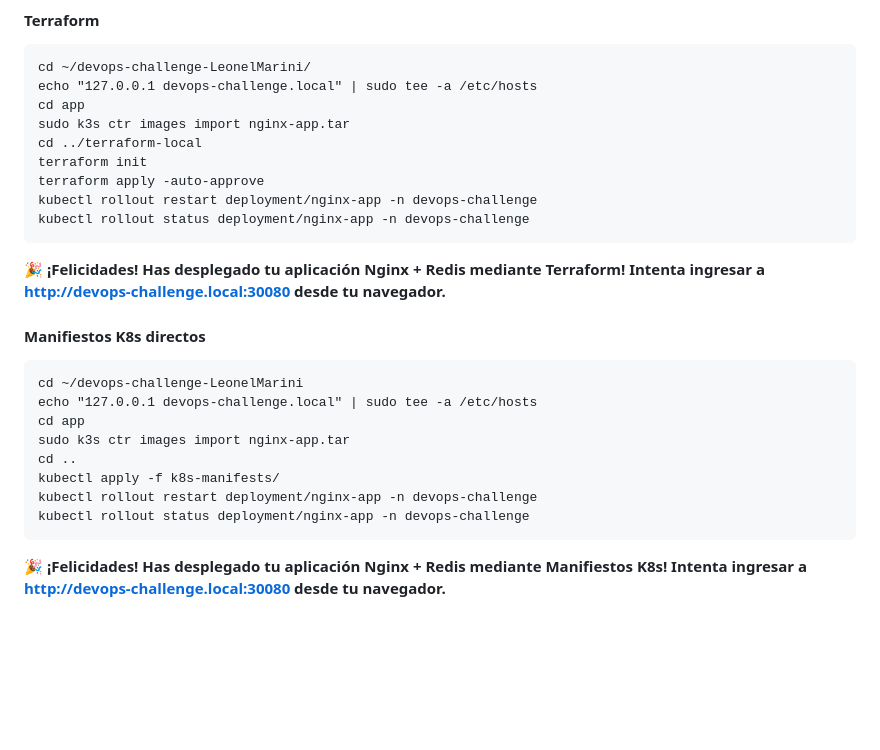
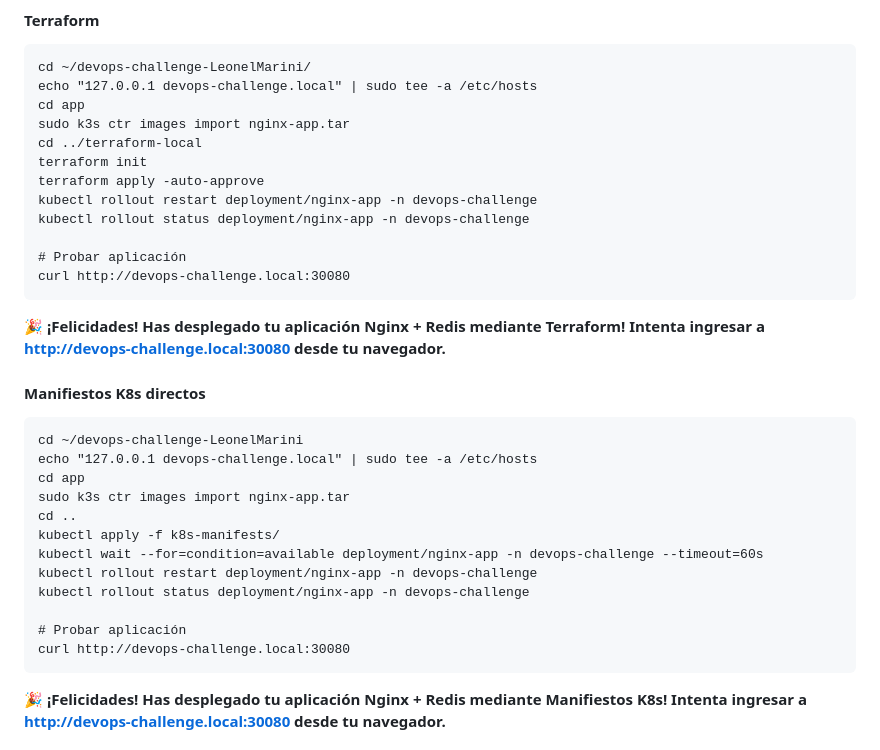
Before and after one commit to Leonel-Marini/devops-challenge-LeonelMarini, a Markdown page: README.md, the part around the change. Drawn GitHub-style; blank space fills up the shorter version.

Commit message:
Adding curl to test

````diff
--- a/README.md
+++ b/README.md
@@ -133,6 +133,9 @@ terraform init
 terraform apply -auto-approve
 kubectl rollout restart deployment/nginx-app -n devops-challenge
 kubectl rollout status deployment/nginx-app -n devops-challenge
+
+# Probar aplicación
+curl http://devops-challenge.local:30080
 ```
 **🎉 ¡Felicidades! Has desplegado tu aplicación Nginx + Redis mediante Terraform! Intenta ingresar a http://devops-challenge.local:30080 desde tu navegador.**
 
@@ -144,8 +147,12 @@ cd app
 sudo k3s ctr images import nginx-app.tar
 cd ..
 kubectl apply -f k8s-manifests/
+kubectl wait --for=condition=available deployment/nginx-app -n devops-challenge --timeout=60s
 kubectl rollout restart deployment/nginx-app -n devops-challenge
 kubectl rollout status deployment/nginx-app -n devops-challenge
+
+# Probar aplicación
+curl http://devops-challenge.local:30080
 ```
 **🎉 ¡Felicidades! Has desplegado tu aplicación Nginx + Redis mediante Manifiestos K8s! Intenta ingresar a http://devops-challenge.local:30080 desde tu navegador.**
 
````
